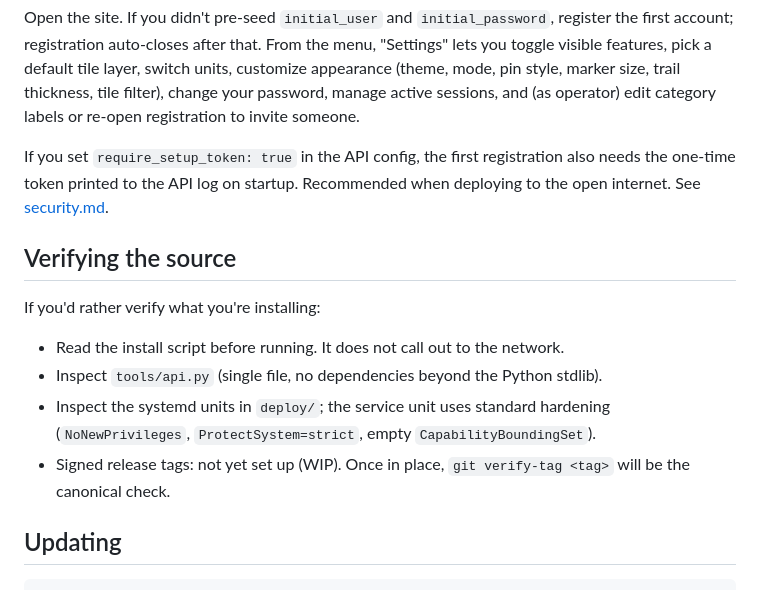
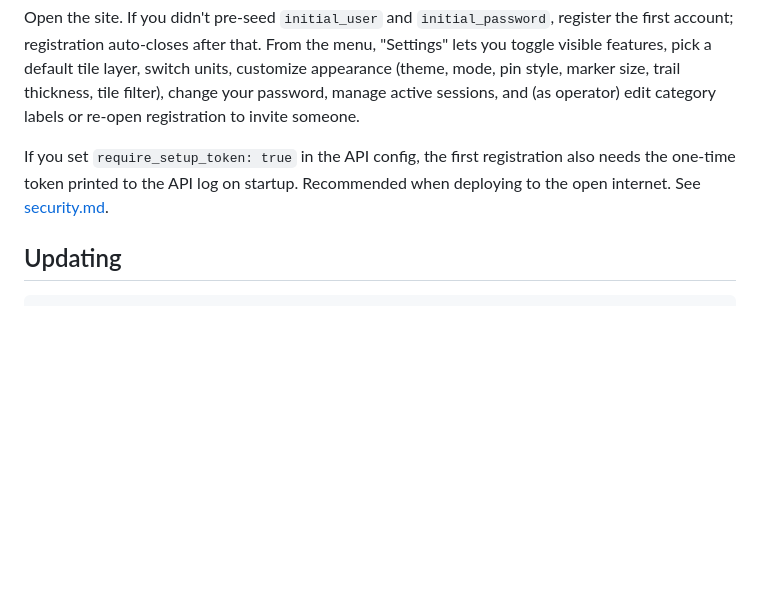
Before and after one commit to polybjorn/ferd, a Markdown page: docs/install.md, the part around the change. Drawn GitHub-style; blank space fills up the shorter version.

Commit message:
docs: drop premature "verifying the source" section

````diff
--- a/docs/install.md
+++ b/docs/install.md
@@ -162,15 +162,6 @@ Open the site. If you didn't pre-seed `initial_user` and `initial_password`, reg
 
 If you set `require_setup_token: true` in the API config, the first registration also needs the one-time token printed to the API log on startup. Recommended when deploying to the open internet. See [security.md](security.md).
 
-## Verifying the source
-
-If you'd rather verify what you're installing:
-
-- Read the install script before running. It does not call out to the network.
-- Inspect `tools/api.py` (single file, no dependencies beyond the Python stdlib).
-- Inspect the systemd units in `deploy/`; the service unit uses standard hardening (`NoNewPrivileges`, `ProtectSystem=strict`, empty `CapabilityBoundingSet`).
-- Signed release tags: not yet set up (WIP). Once in place, `git verify-tag <tag>` will be the canonical check.
-
 ## Updating
 
 ```sh
````
